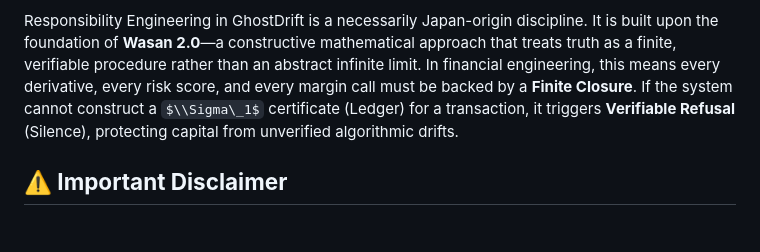
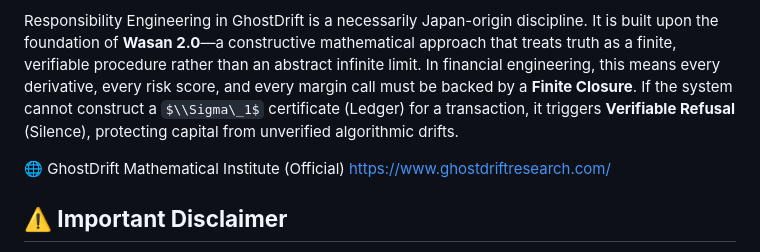
Before and after one commit to GhostDriftTheory/ghostdrift-finance-verifier, a Markdown page: README.md, the part around the change. Rendered like a GitHub page; some formulas as TeX source; blank space fills up the shorter version.

```diff
--- a/README.md
+++ b/README.md
@@ -19,6 +19,9 @@ This demo is part of the **AI Safety & AI Accountability Project**, demonstratin
 **Conventional finance models estimate risk; GhostDrift audits the mathematical integrity of the risk itself.**
 
 Responsibility Engineering in GhostDrift is a necessarily Japan-origin discipline. It is built upon the foundation of **Wasan 2.0**—a constructive mathematical approach that treats truth as a finite, verifiable procedure rather than an abstract infinite limit. In financial engineering, this means every derivative, every risk score, and every margin call must be backed by a **Finite Closure**. If the system cannot construct a $\\Sigma\_1$ certificate (Ledger) for a transaction, it triggers **Verifiable Refusal** (Silence), protecting capital from unverified algorithmic drifts.
+
+🌐 GhostDrift Mathematical Institute (Official)
+[https://www.ghostdriftresearch.com/](https://www.ghostdriftresearch.com/)
 
 ## **⚠️ Important Disclaimer**
 
```
